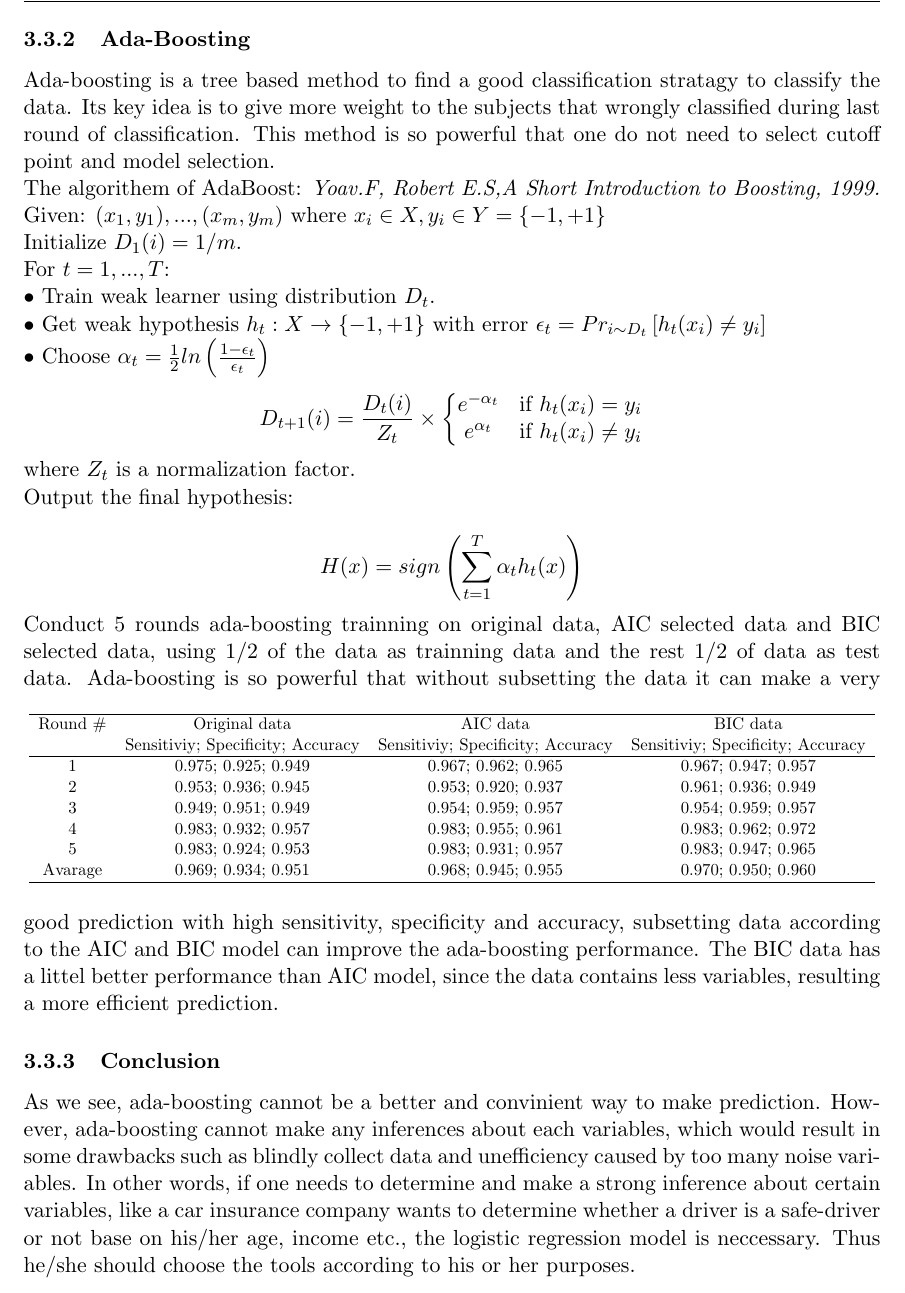
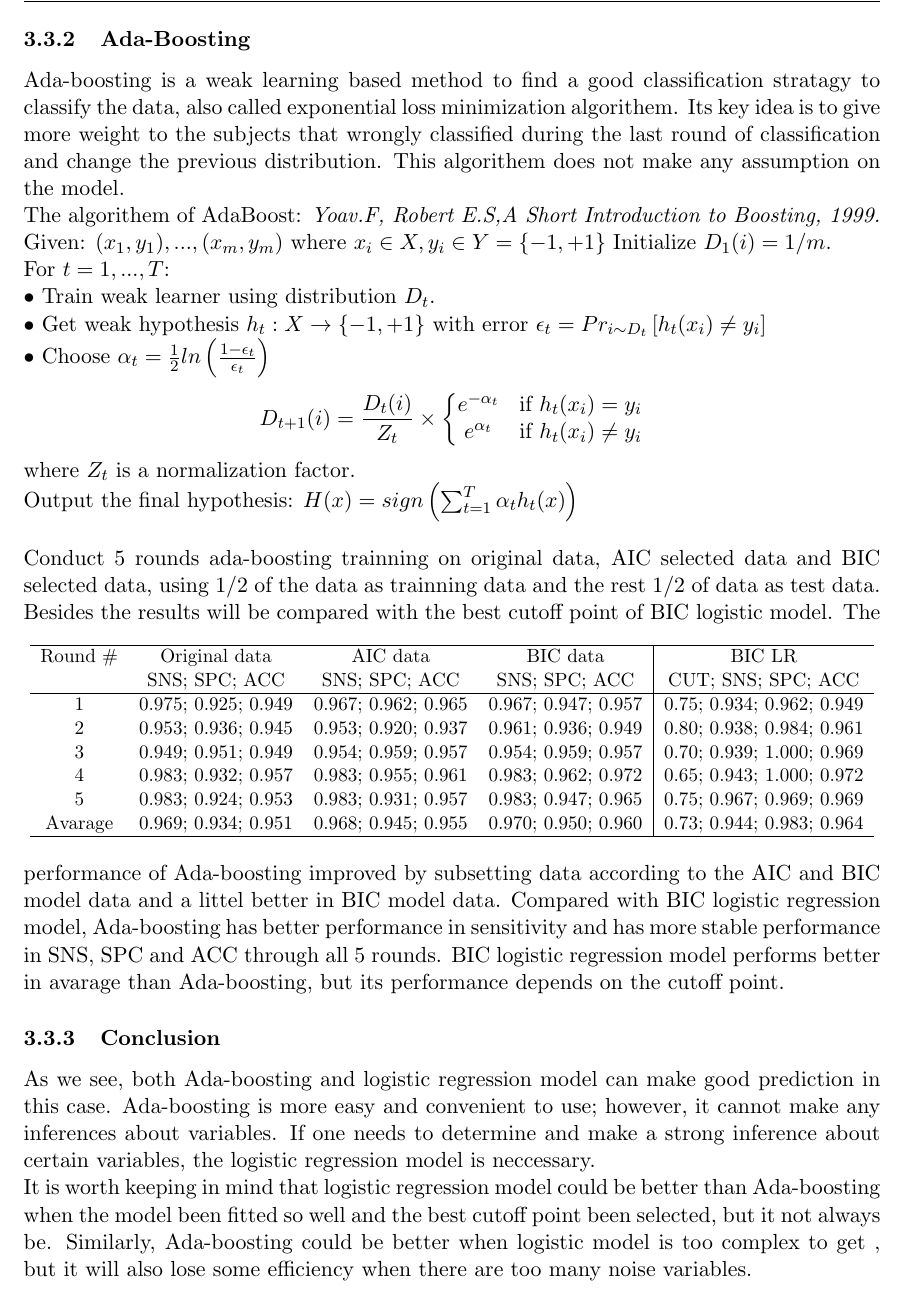
Before and after one commit to emikoroe/methods2group3, a LaTeX document (Report/report.tex): part of page 9 of 13, cut so that both start at the same text. Compiled offline with pdfLaTeX.

Commit message:
Individual report of Yiding
revised edition

```diff
--- a/Report/report.tex
+++ b/Report/report.tex
@@ -74,6 +74,7 @@
 \usepackage{hyperref}
 \usepackage{adjustbox}
 \usepackage{amsmath}
+\usepackage{caption}
 
 \lhead{\textbf{Group 3: Data Analysis\\ Spring 2014}}
 \rhead{\textbf{Nick Cummings, Liza Nicoll \\ Emily Ramos and Yiding Zhang}}
@@ -359,15 +377,13 @@ In reality, how the performance is depends on how the cutoff point been selected
 
 \subsubsection{Ada-Boosting}
 
-Ada-boosting is a tree based method to find a good classification stratagy to classify the data. Its key idea is to give more weight to the subjects that wrongly classified during last round of classification. This method is so powerful that one do not need to select cutoff point and model selection.\\
+Ada-boosting is a weak learning based method to find a good classification stratagy to classify the data, also called exponential loss minimization algorithem. Its key idea is to give more weight to the subjects that wrongly classified during the last round of classification and change the previous distribution. This algorithem does not make any assumption on the model.\\
 The algorithem of AdaBoost: \textit{Yoav.F, Robert E.S,A Short Introduction to Boosting, 1999.}\\
-Given: $(x_1,y_1),...,(x_m,y_m)$ where $x_i \in X, y_i \in Y=\{-1,+1\}$\\
-Initialize $D_1(i)=1/m$.\\
+Given: $(x_1,y_1),...,(x_m,y_m)$ where $x_i \in X, y_i \in Y=\{-1,+1\}$ Initialize $D_1(i)=1/m$.\\
 For $t=1,...,T$:\\
 $\bullet$ Train weak learner using distribution $D_t$.\\
 $\bullet$ Get weak hypothesis $h_t : X \rightarrow \{-1,+1\}$ with error $\epsilon_t=Pr_{i\sim D_t}\left[ h_t(x_i)\ne y_i \right]$\\
-$\bullet$ Choose $\alpha_t=\frac{1}{2}ln\left(\frac{1-\epsilon_t}{\epsilon_t}\right)$\\
-\[
+$\bullet$ Choose $\alpha_t=\frac{1}{2}ln\left(\frac{1-\epsilon_t}{\epsilon_t}\right)$\[
 D_{t+1}(i)=\frac{D_t(i)}{Z_t}\times
 \left\{\begin{matrix}
 e^{-\alpha_t} & \mbox{if $h_t(x_i)=y_i$}\\
@@ -376,32 +392,32 @@ e^{\alpha_t} & \mbox{if $h_t(x_i)\ne y_i$}
 \right.
 \]
 where $Z_t$ is a normalization factor.\\
-Output the final hypothesis:\\
-$$H(x)=sign\left(\sum_{t=1}^{T}\alpha_t h_t(x)\right)$$
-Conduct 5 rounds ada-boosting trainning on original data, AIC selected data and BIC selected data, using 1/2 of the data as trainning data and the rest 1/2 of data as test data.
+Output the final hypothesis: $H(x)=sign\left(\sum_{t=1}^{T}\alpha_t h_t(x)\right)$\\[1\baselineskip]
+Conduct 5 rounds ada-boosting trainning on original data, AIC selected data and BIC selected data, using 1/2 of the data as trainning data and the rest 1/2 of data as test data. Besides the results will be compared with the best cutoff point of BIC logistic model.
 \begin{table}[ht]
 \centering
 \resizebox{\textwidth}{!}{
-\begin{tabular}{ccccc}
+\begin{tabular}{cccc|c}
   \hline
-  Round $\#$  & Original data & AIC data & BIC data\\
-       & Sensitiviy; Specificity; Accuracy & Sensitiviy; Specificity; Accuracy & Sensitiviy; Specificity; Accuracy\\ \hline
-    1 & 0.975; 0.925; 0.949 & 0.967; 0.962; 0.965 & 0.967; 0.947; 0.957\\
-    2 & 0.953; 0.936; 0.945 & 0.953; 0.920; 0.937 & 0.961; 0.936; 0.949\\
-    3 & 0.949; 0.951; 0.949 & 0.954; 0.959; 0.957 & 0.954; 0.959; 0.957\\
-    4 & 0.983; 0.932; 0.957 & 0.983; 0.955; 0.961 & 0.983; 0.962; 0.972\\
-    5 & 0.983; 0.924; 0.953 & 0.983; 0.931; 0.957 & 0.983; 0.947; 0.965\\
-    Avarage & 0.969; 0.934; 0.951 & 0.968; 0.945; 0.955 & 0.970; 0.950; 0.960\\
+  Round $\#$  & Original data & AIC data & BIC data & BIC LR\\
+       & SNS; SPC; ACC & SNS; SPC; ACC & SNS; SPC; ACC & CUT; SNS; SPC; ACC\\ \hline
+    1 & 0.975; 0.925; 0.949 & 0.967; 0.962; 0.965 & 0.967; 0.947; 0.957 & 0.75; 0.934; 0.962; 0.949\\
+    2 & 0.953; 0.936; 0.945 & 0.953; 0.920; 0.937 & 0.961; 0.936; 0.949 & 0.80; 0.938; 0.984; 0.961\\
+    3 & 0.949; 0.951; 0.949 & 0.954; 0.959; 0.957 & 0.954; 0.959; 0.957 & 0.70; 0.939; 1.000; 0.969\\
+    4 & 0.983; 0.932; 0.957 & 0.983; 0.955; 0.961 & 0.983; 0.962; 0.972 & 0.65; 0.943; 1.000; 0.972\\
+    5 & 0.983; 0.924; 0.953 & 0.983; 0.931; 0.957 & 0.983; 0.947; 0.965 & 0.75; 0.967; 0.969; 0.969\\
+    Avarage & 0.969; 0.934; 0.951 & 0.968; 0.945; 0.955 & 0.970; 0.950; 0.960 & 0.73; 0.944; 0.983; 0.964\\
   \hline
 
 \end{tabular}
 }
 \end{table}
-Ada-boosting is so powerful that without subsetting the data it can make a very good prediction with high sensitivity, specificity and accuracy, subsetting data according to the AIC and BIC model can improve the ada-boosting performance. The BIC data has a littel better performance than AIC model, since the data contains less variables, resulting a more efficient prediction.
+The performance of Ada-boosting improved by subsetting data according to the AIC and BIC model data and  a littel better in BIC model data. Compared with BIC logistic regression model, Ada-boosting has better performance in sensitivity and has more stable performance in SNS, SPC and ACC through all 5 rounds. BIC logistic regression model performs better in avarage than Ada-boosting, but its performance depends on the cutoff point.
 
 \subsubsection{Conclusion}
 
-As we see, ada-boosting cannot be a better and convinient way to make prediction. However, ada-boosting cannot make any inferences about each variables, which would result in some drawbacks such as blindly collect data and unefficiency caused by too many noise variables. In other words, if one needs to determine and make a strong inference about certain variables, like a car insurance company wants to determine whether a driver is a safe-driver or not base on his/her age, income etc., the logistic regression model is neccessary. Thus he/she should choose the tools according to his or her purposes.
+As we see, both Ada-boosting and logistic regression model can make good prediction in this case. Ada-boosting is more easy and convenient to use; however, it cannot make any inferences about variables. If one needs to determine and make a strong inference about certain variables, the logistic regression model is neccessary. \\
+It is worth keeping in mind that logistic regression model could be better than Ada-boosting when the model been fitted so well and the best cutoff point been selected, but it not always be. Similarly, Ada-boosting could be better when logistic model is too complex to get , but it will also lose some efficiency when there are too many noise variables.
 
 %------------------------------------------------
 \newpage
```
Also changed, not shown: Report/report-concordance.tex (+2 -2 lines), Report/figure/ROV_curve.pdf, Report/figure/leap.pdf, Report/figure/model_check.pdf, Report/figure/mtrees.pdf, Report/figure/wdt.pdf, Report/figure/weight_plot.pdf, Report/figure/wt.pdf, Report/report.pdf, Report/report.tex (62 more changed lines), 3 other files.
